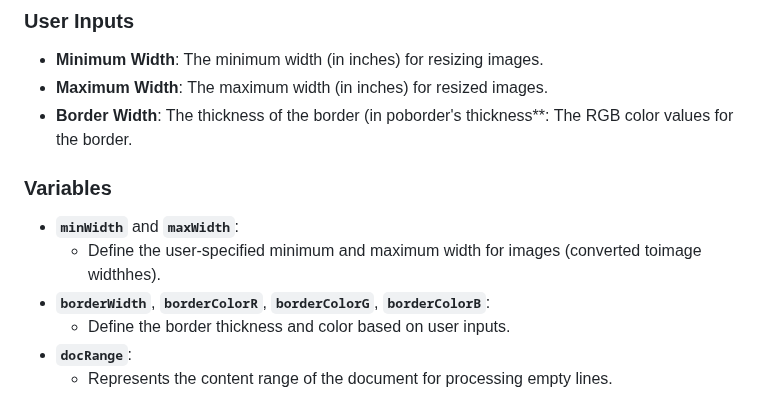
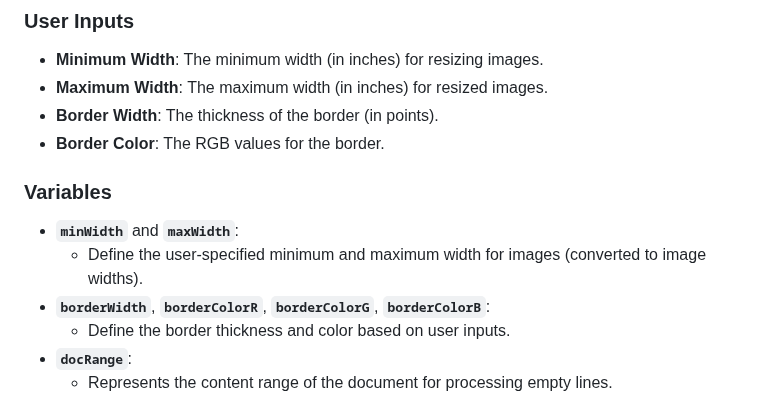
Before and after one commit to varunbiswasgit/aiacode, a Markdown page: WordResizeBorderImagesCleanlines.bas README.md, the part around the change. Rendered like a GitHub page.

Commit message:
Fix bullet list and typo in README

```diff
--- a/WordResizeBorderImagesCleanlines.bas README.md
+++ b/WordResizeBorderImagesCleanlines.bas README.md
@@ -51,12 +51,13 @@ This program, written in VBA (Visual Basic for Applications), performs two key t
 
 - **Minimum Width**: The minimum width (in inches) for resizing images.
 - **Maximum Width**: The maximum width (in inches) for resized images.
-- **Border Width**: The thickness of the border (in poborder's thickness**: The RGB color values for the border.
+- **Border Width**: The thickness of the border (in points).
+- **Border Color**: The RGB values for the border.
 
 ### Variables
 
 - **`minWidth`** and **`maxWidth`**:
-  - Define the user-specified minimum and maximum width for images (converted toimage widthhes).
+  - Define the user-specified minimum and maximum width for images (converted to image widths).
 - **`borderWidth`**, **`borderColorR`**, **`borderColorG`**, **`borderColorB`**:
   - Define the border thickness and color based on user inputs.
 - **`docRange`**:
```
